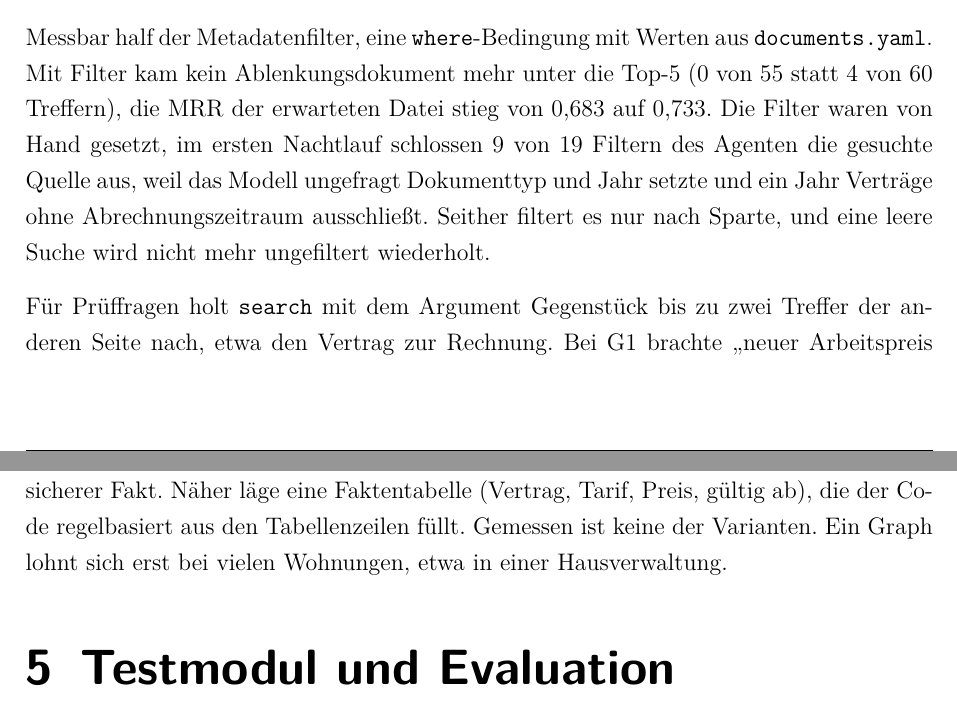
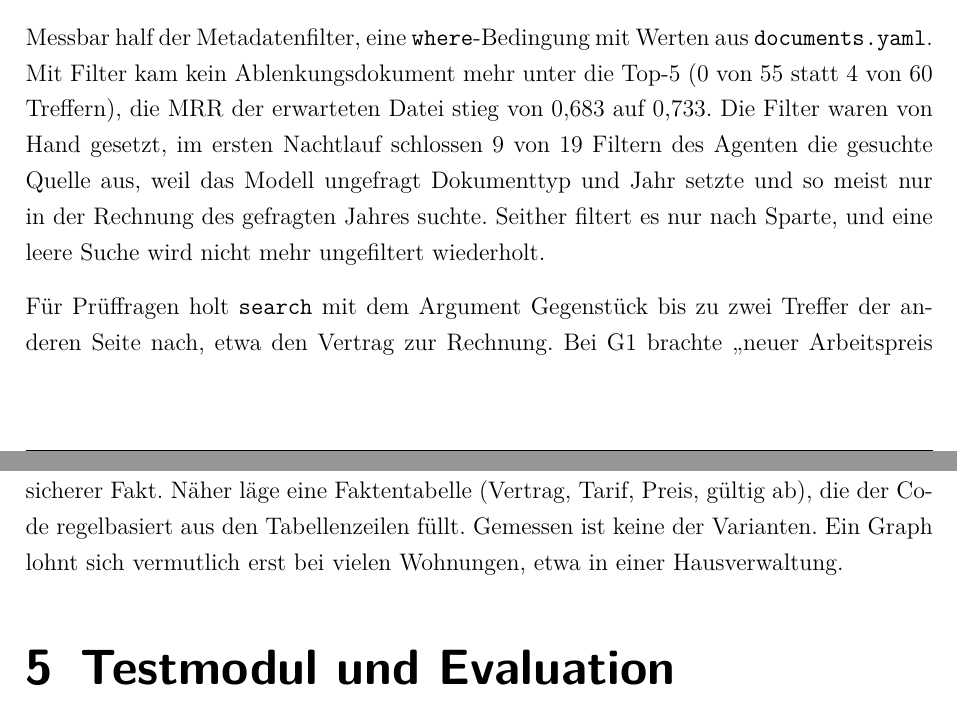
Before and after one commit to DennisDHBW/local-household-audit-agent, a LaTeX thesis (paper/main.tex, which reads paper/content/chapter/04-retrieval/main.tex): two parts of pages 7 and 8 of 10, joined at a grey line, cut so that both start at the same text. Compiled offline with pdfLaTeX.

Commit message:
docs(paper): correct four statements found in the final check

```diff
--- a/paper/content/chapter/04-retrieval/main.tex
+++ b/paper/content/chapter/04-retrieval/main.tex
@@ -13,10 +13,10 @@ Von 20 Kandidaten nach Cosinus-Abstand $d_{\cos}$ liefert die Suche die fünf be
 \]
 Der Hierarchie-Boost greift, wenn ein Anfragebegriff im Pfad steht oder, wegen der Komposita, mit einem Pfadwort beginnt. Bei S2 traf \enquote{Stromvertrag} aus der Frage das Wort \enquote{Strom} im Dateinamen, der erste Treffer kam auf $0{,}712 \times 1{,}5 = 1{,}068$. Den Boost bekamen aber alle fünf Treffer, im Vergleichslauf ohne Filter 55 von 60, weil Wörter wie \enquote{Strom} oder \enquote{Arbeitspreis} in vielen Pfaden stehen. Kein Rang einer erwarteten Datei änderte sich, ein Nutzen ist nicht belegt.
 
-Messbar half der Metadatenfilter, eine \texttt{where}-Bedingung mit Werten aus \texttt{documents.yaml}. Mit Filter kam kein Ablenkungsdokument mehr unter die Top-5 (0 von 55 statt 4 von 60 Treffern), die MRR der erwarteten Datei stieg von 0,683 auf 0,733. Die Filter waren von Hand gesetzt, im ersten Nachtlauf schlossen 9 von 19 Filtern des Agenten die gesuchte Quelle aus, weil das Modell ungefragt Dokumenttyp und Jahr setzte und ein Jahr Verträge ohne Abrechnungszeitraum ausschließt. Seither filtert es nur nach Sparte, und eine leere Suche wird nicht mehr ungefiltert wiederholt.
+Messbar half der Metadatenfilter, eine \texttt{where}-Bedingung mit Werten aus \texttt{documents.yaml}. Mit Filter kam kein Ablenkungsdokument mehr unter die Top-5 (0 von 55 statt 4 von 60 Treffern), die MRR der erwarteten Datei stieg von 0,683 auf 0,733. Die Filter waren von Hand gesetzt, im ersten Nachtlauf schlossen 9 von 19 Filtern des Agenten die gesuchte Quelle aus, weil das Modell ungefragt Dokumenttyp und Jahr setzte und so meist nur in der Rechnung des gefragten Jahres suchte. Seither filtert es nur nach Sparte, und eine leere Suche wird nicht mehr ungefiltert wiederholt.
 
 Für Prüffragen holt \texttt{search} mit dem Argument Gegenstück bis zu zwei Treffer der anderen Seite nach, etwa den Vertrag zur Rechnung. Bei G1 brachte \enquote{neuer Arbeitspreis 2025} trotzdem nur Grundpreiszeilen und Treffer aus dem Schreiben zur Zwischenablesung 2025. Das Jahr prägte den Vektor der Anfrage stärker als der Fachbegriff, die Zeile mit 38,20\,ct fehlte. Als Query-Rewriting ohne Modellaufruf und ohne zweiten Index wie bei einer Hybrid-Suche mit BM25 streicht die Größen-Anfrage Jahr, Sparte, Frage- und Dokumentwörter, sucht mit dem Rest (\enquote{Arbeitspreis}) erneut und hängt bis zu zwei neue Treffer an. Die erste Fassung verlor die Sparte und traf bei P1 das Gas-Preisschreiben, mit Spartenfilter hat P1 16 statt 13 von 27 Sollfakten im Kontext.
 
 Jeder Treffer erhält je Lauf eine Belegnummer, die Antwort zitiert sie als \texttt{[n]}. Nach dem Evidence-First-Prinzip zeigt die Streamlit-Oberfläche die Belege schon während der Suche, nach Dokument und Kapitel gruppiert und KI-Texte mit dem Hinweis \enquote{kein Beleg}. Das Modell sieht je Treffer nur 600 Zeichen, denn fünf volle Text-Chunks hätten je Suche rund 110\,s Prefill gekostet. Dafür kann das Ende eines langen Absatzes fehlen.
 
-GraphRAG wurde geprüft, aber nicht umgesetzt. Entitäten wären Vertrag, Tarif, Preis, Zähler, Abrechnungszeitraum und Wohnung, Beziehungen etwa \enquote{Preisschreiben ändert Tarif ab Datum} oder \enquote{Rechnung folgt auf Vorjahresrechnung}. Davon profitieren würden die Prüffragen, an denen der Prototyp scheitert (Kapitel~\ref{chap:05-evaluation}): G1 braucht den ab 2025 geltenden Preis, G3 die Vorjahresrechnung desselben Vertrags. Ein Graph aus LLM-Extraktion lohnt sich trotzdem nicht. Die wenigen Beziehungstypen sind im Voraus bekannt und hängen an Metadaten wie Vertragsnummer und Abrechnungszeitraum, Überblicksfragen kommen nicht vor. Die Extraktion aus 564 Chunks bräuchte bei knapp 19\,s je Aufruf geschätzt drei Stunden, und wie die Summary zur Wassergebühr zeigt, liest ein kleines Modell Preise nicht zuverlässig. Im Graphen stünde ein falscher Preis als scheinbar sicherer Fakt. Näher läge eine Faktentabelle (Vertrag, Tarif, Preis, gültig ab), die der Code regelbasiert aus den Tabellenzeilen füllt. Gemessen ist keine der Varianten. Ein Graph lohnt sich erst bei vielen Wohnungen, etwa in einer Hausverwaltung.
+GraphRAG wurde geprüft, aber nicht umgesetzt. Entitäten wären Vertrag, Tarif, Preis, Zähler, Abrechnungszeitraum und Wohnung, Beziehungen etwa \enquote{Preisschreiben ändert Tarif ab Datum} oder \enquote{Rechnung folgt auf Vorjahresrechnung}. Davon profitieren würden die Prüffragen, an denen der Prototyp scheitert (Kapitel~\ref{chap:05-evaluation}): G1 braucht den ab 2025 geltenden Preis, G3 die Vorjahresrechnung desselben Vertrags. Ein Graph aus LLM-Extraktion lohnt sich trotzdem nicht. Die wenigen Beziehungstypen sind im Voraus bekannt und hängen an Metadaten wie Vertragsnummer und Abrechnungszeitraum, Überblicksfragen kommen nicht vor. Die Extraktion aus 564 Chunks bräuchte bei knapp 19\,s je Aufruf geschätzt drei Stunden, und wie die Summary zur Wassergebühr zeigt, liest ein kleines Modell Preise nicht zuverlässig. Im Graphen stünde ein falscher Preis als scheinbar sicherer Fakt. Näher läge eine Faktentabelle (Vertrag, Tarif, Preis, gültig ab), die der Code regelbasiert aus den Tabellenzeilen füllt. Gemessen ist keine der Varianten. Ein Graph lohnt sich vermutlich erst bei vielen Wohnungen, etwa in einer Hausverwaltung.
```
Also changed, not shown: paper/content/chapter/01-problem-use-case/main.tex (+1 -1 lines), paper/content/chapter/02-data-preprocessing/main.tex (+1 -1 lines).
